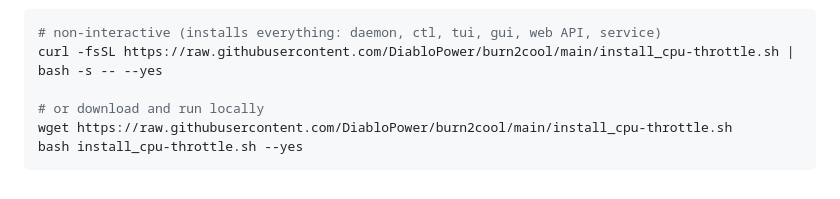
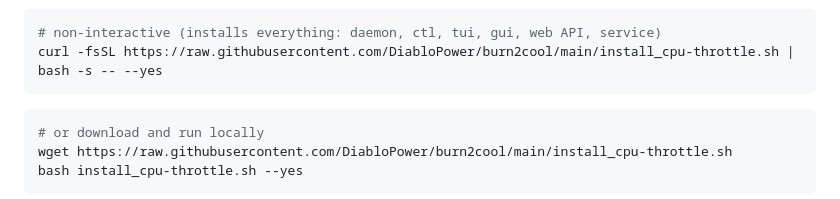
Before and after one commit to DiabloPower/burn2cool, a Markdown page: README.md, the part around the change. GitHub-like rendering.

Commit message:
Zerlege Beispiel-One-Liner in Bash-Strings

````diff
--- a/README.md
+++ b/README.md
@@ -31,7 +31,9 @@ sudo ./cpu_throttle
 ```bash
 # non-interactive (installs everything: daemon, ctl, tui, gui, web API, service)
 curl -fsSL https://raw.githubusercontent.com/DiabloPower/burn2cool/main/install_cpu-throttle.sh | bash -s -- --yes
+```
 
+```bash
 # or download and run locally
 wget https://raw.githubusercontent.com/DiabloPower/burn2cool/main/install_cpu-throttle.sh
 bash install_cpu-throttle.sh --yes
````
